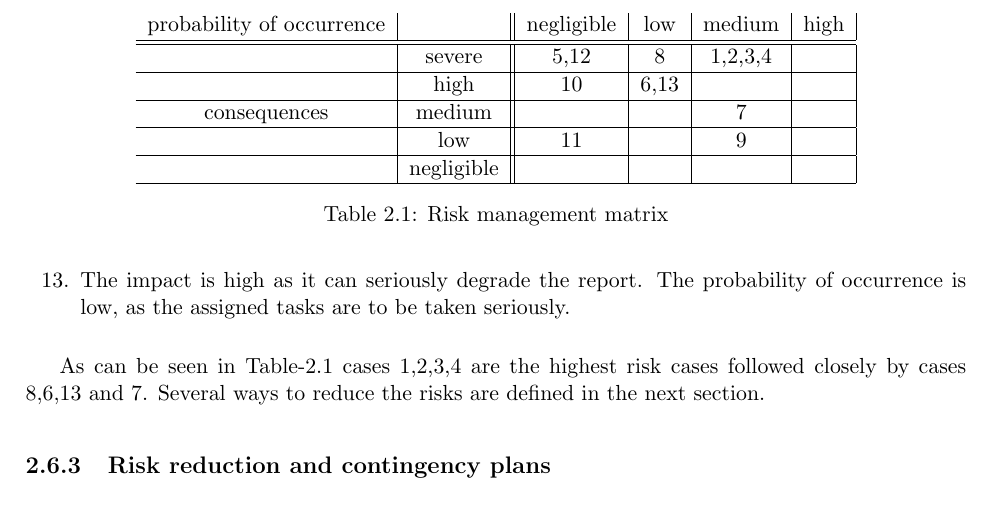
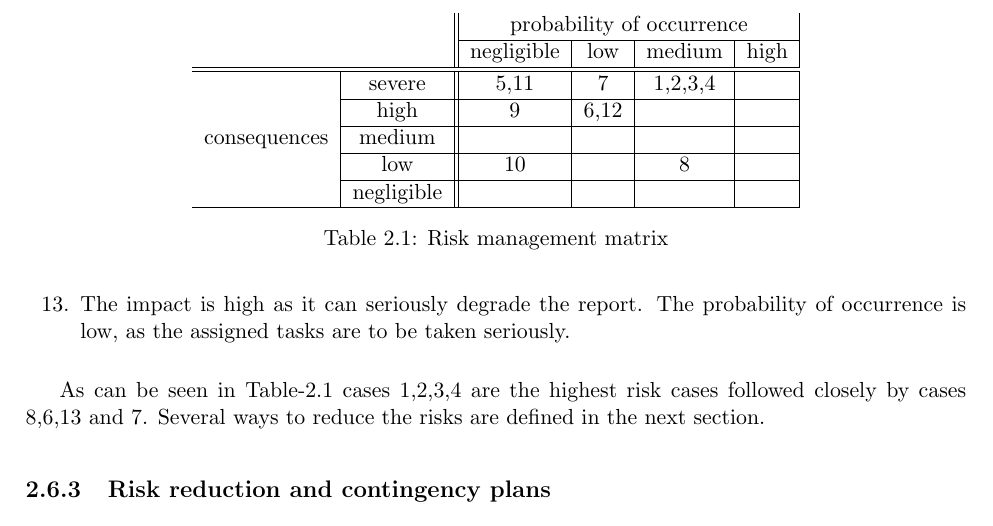
Before and after one commit to thewisenerd/laser-swarm, a LaTeX thesis (report/compiledProjectPlan.tex, which reads report/chapters/dsePPRiskMP.tex): part of page 15 of 17, cut so that both start at the same text. Compiled offline with pdfLaTeX.

Commit message:
git-svn-id: svn://localhost/tmp/testgc/trunk@88 230b2fa6-915b-415b-b5c9-3ad8ff460498

```diff
--- a/report/chapters/dsePPRiskMP.tex
+++ b/report/chapters/dsePPRiskMP.tex
@@ -39,11 +39,12 @@ The risks will be assigned a probability and impact to determine the highest ris
 \begin{table}
 	\centering
 		\begin{tabular}{c|c||c|c|c|c|}
-		probability of occurrence &  & negligible & low & medium & high \\ \hline \hline
-		 & severe & 5,12 & 8 & 1,2,3,4 &  \\ \hline
-		 & high & 10 & 6,13 &  &  \\ \hline
-		consequences & medium & & & 7 & \\ \hline
-		 & low & 11 & & 9 & \\ \hline
+		\multicolumn{2}{c||}{} & \multicolumn{4}{|c|}{probability of occurrence} \\ \cline{3-6}
+		\multicolumn{2}{c||}{} & negligible & low & medium & high \\ \hline \hline
+		\multirow{5}{*}{consequences} & severe & 5,11 & 7 & 1,2,3,4 &  \\ \cline{2-6}
+		 & high & 9 & 6,12 &  &  \\ \cline{2-6}
+		 & medium & & & & \\ \cline{2-6}
+		 & low & 10 & & 8 & \\ \cline{2-6}
 		 & negligible & & & & \\
 		\hline
 	\end{tabular}
--- a/report/compiledProjectPlan.tex
+++ b/report/compiledProjectPlan.tex
@@ -1,5 +1,6 @@
 \documentclass[11pt]{report}
 \usepackage{graphicx}
+\usepackage{multirow}
 %\usepackage{mathptmx}
 \topmargin -1.5cm
 \oddsidemargin -0.04cm
```
Also changed, not shown: 3 other files.
